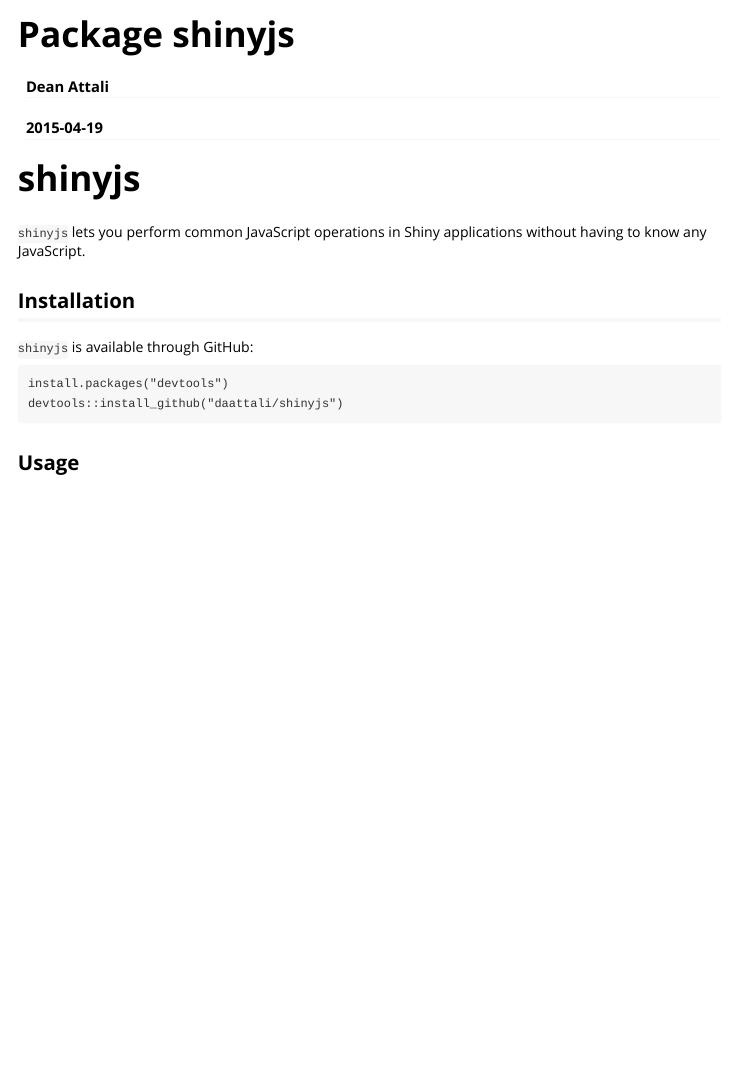
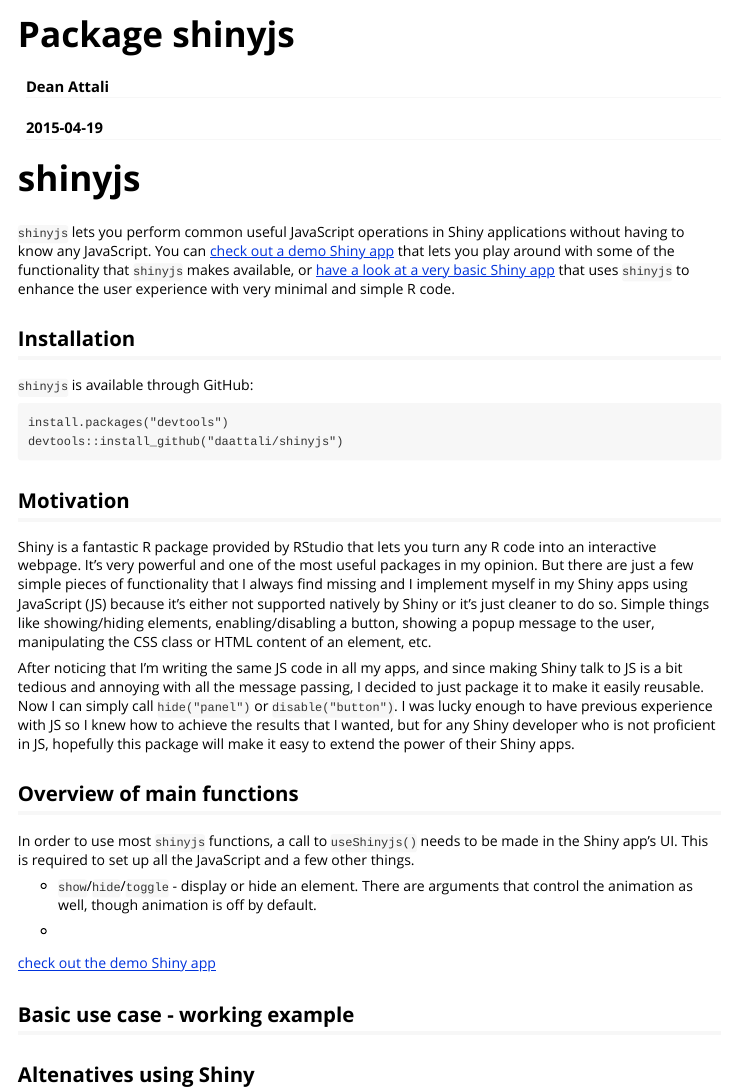
Before and after one commit to daattali/shinyjs, an R Markdown document (vignettes/overview.Rmd): the page in a window 1100 px wide, from its top. Rendered offline with R 4.5, knitr and Pandoc, with nearby package versions.

Commit message:
begin writing vignette

````diff
--- a/vignettes/overview.Rmd
+++ b/vignettes/overview.Rmd
@@ -15,8 +15,13 @@
 
 # shinyjs
 
-`shinyjs` lets you perform common JavaScript operations in Shiny applications
-without having to know any JavaScript.
+`shinyjs` lets you perform common useful JavaScript operations in Shiny
+applications without having to know any JavaScript. You can
+[check out a demo Shiny app](http://daattali.com:3838/shinyjs-demo/) that lets
+you play around with some of the functionality that `shinyjs` makes available,
+or [have a look at a very basic Shiny app](http://daattali.com:3838/shinyjs-basic/)
+that uses `shinyjs` to enhance the user experience with very minimal and
+simple R code.
 
 ## Installation
 
@@ -27,4 +32,39 @@
 devtools::install_github("daattali/shinyjs")
 ```
 
-## Usage
+## Motivation
+
+Shiny is a fantastic R package provided by RStudio that lets you turn any R
+code into an interactive webpage.  It's very powerful and one of the most
+useful packages in my opinion. But there are just a few simple pieces of
+functionality that I always find missing and I implement myself in my Shiny apps using
+JavaScript (JS) because it's either not supported natively by Shiny or it's just
+cleaner to do so. Simple things like showing/hiding elements, enabling/disabling
+a button, showing a popup message to the user, manipulating the CSS class or
+HTML content of an element, etc.
+
+After noticing that I'm writing the same JS
+code in all my apps, and since making Shiny talk to JS is a bit tedious
+and annoying with all the message passing, I decided to just package it to make
+it easily reusable.  Now I can simply call `hide("panel")` or `disable("button")`.
+I was lucky enough to have previous experience with JS so I knew how to
+achieve the results that I wanted, but for any Shiny developer who is not
+proficient in JS, hopefully this package will make it easy to extend the power
+of their Shiny apps.
+
+## Overview of main functions
+
+In order to use most `shinyjs` functions, a call to `useShinyjs()` needs to be
+made in the Shiny app's UI. This is required to set up all the JavaScript and a
+few other things.
+
+- `show`/`hide`/`toggle` - display or hide an element. There are arguments
+that control the animation as well, though animation is off by default.
+
+-
+
+[check out the demo Shiny app](http://daattali.com:3838/shinyjs-demo/)
+
+## Basic use case - working example
+
+## Altenatives using Shiny
````
